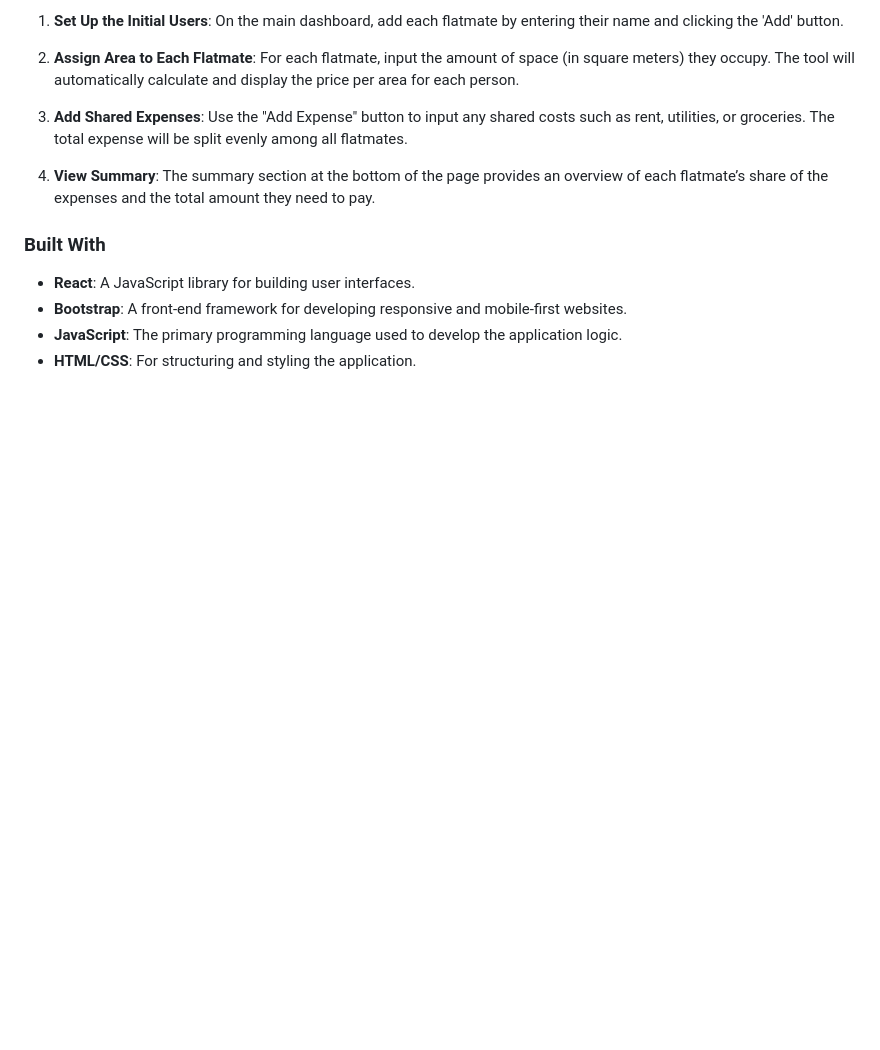
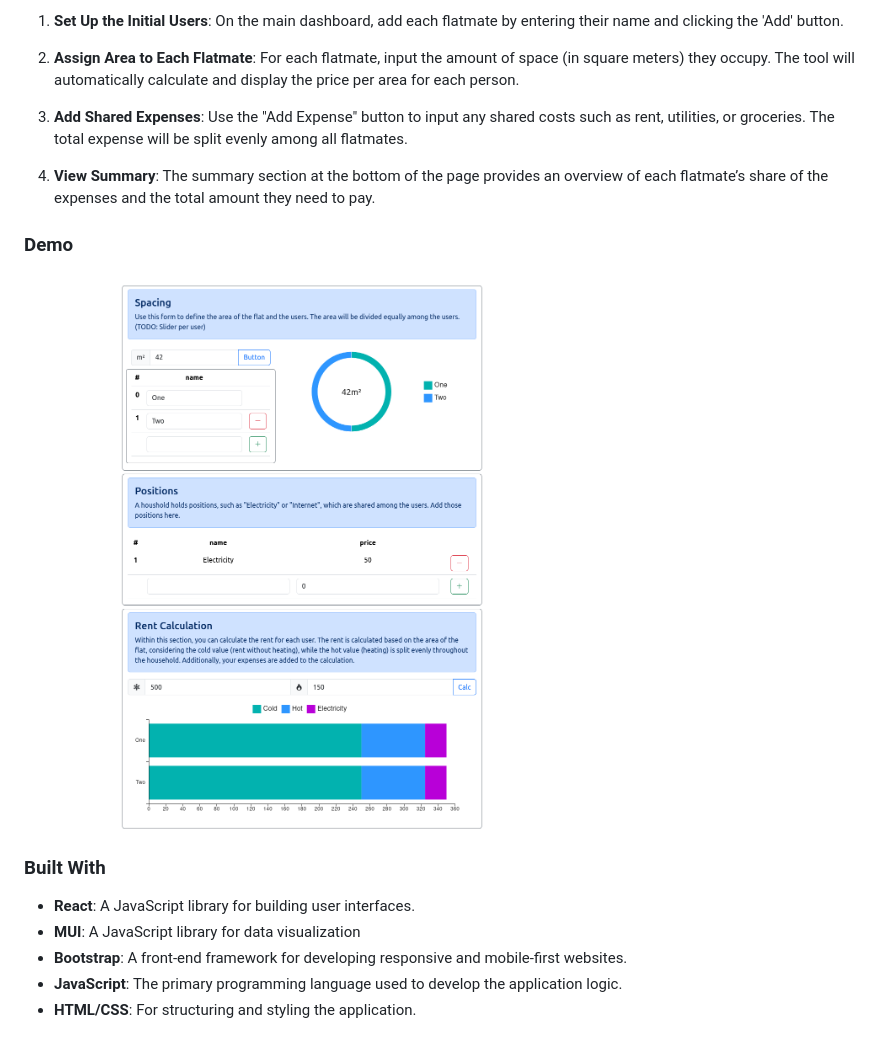
Before and after one commit to MaDoedel/flatmate, a Markdown page: README.md, the part around the change. Drawn GitHub-style; pictures changed too: doc/Screenshot.png (added); blank space fills up the shorter version.

```diff
--- a/README.md
+++ b/README.md
@@ -48,9 +48,13 @@ This will start the application on [http://localhost:8000](http://localhost:8000
 
 4. **View Summary**: The summary section at the bottom of the page provides an overview of each flatmate’s share of the expenses and the total amount they need to pay.
 
+### Demo
+![Alt text](doc/Screenshot.png)
+
 ### Built With
 
 - **React**: A JavaScript library for building user interfaces.
+- **MUI**: A JavaScript library for data visualization
 - **Bootstrap**: A front-end framework for developing responsive and mobile-first websites.
 - **JavaScript**: The primary programming language used to develop the application logic.
 - **HTML/CSS**: For structuring and styling the application.
```
Also changed, not shown: src/images/icon.png (deleted), 1 other file.
